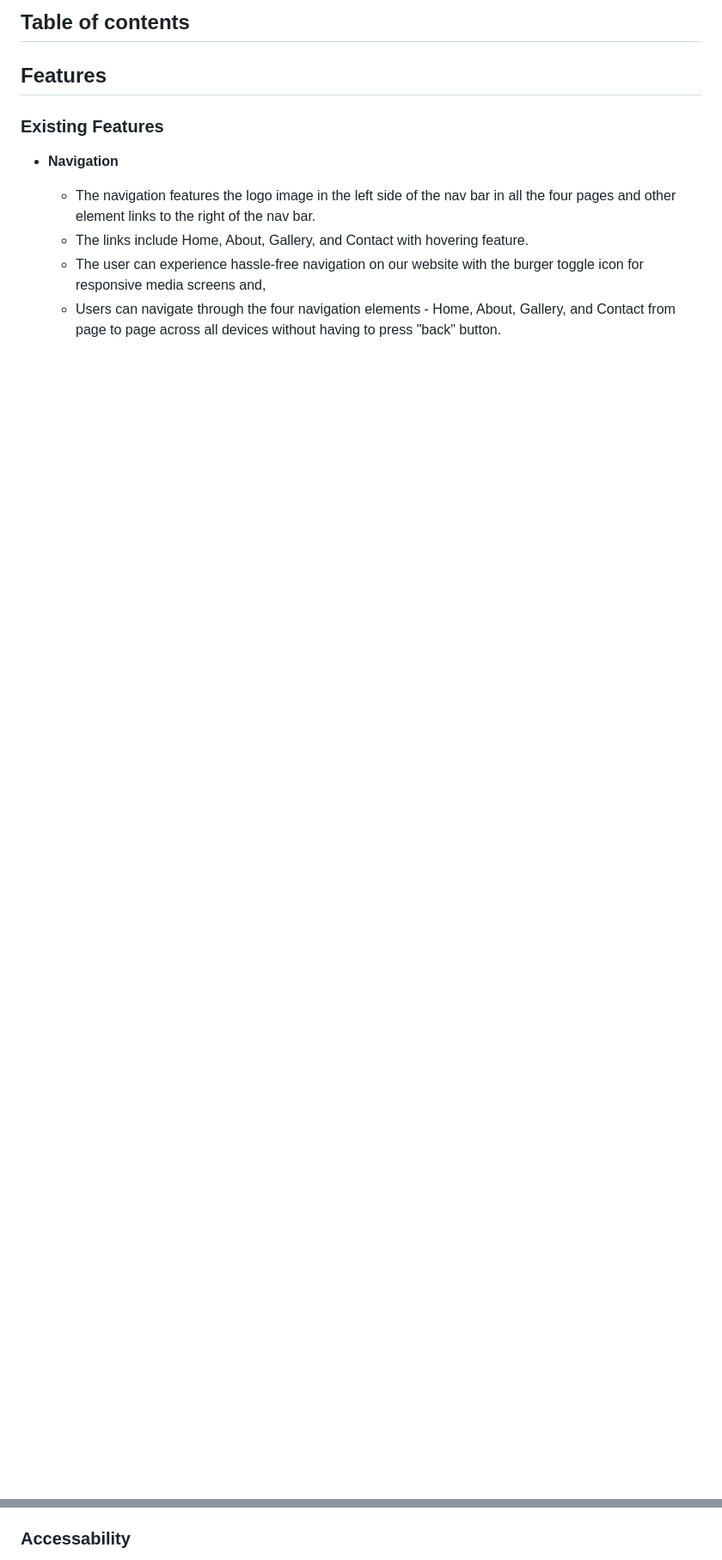
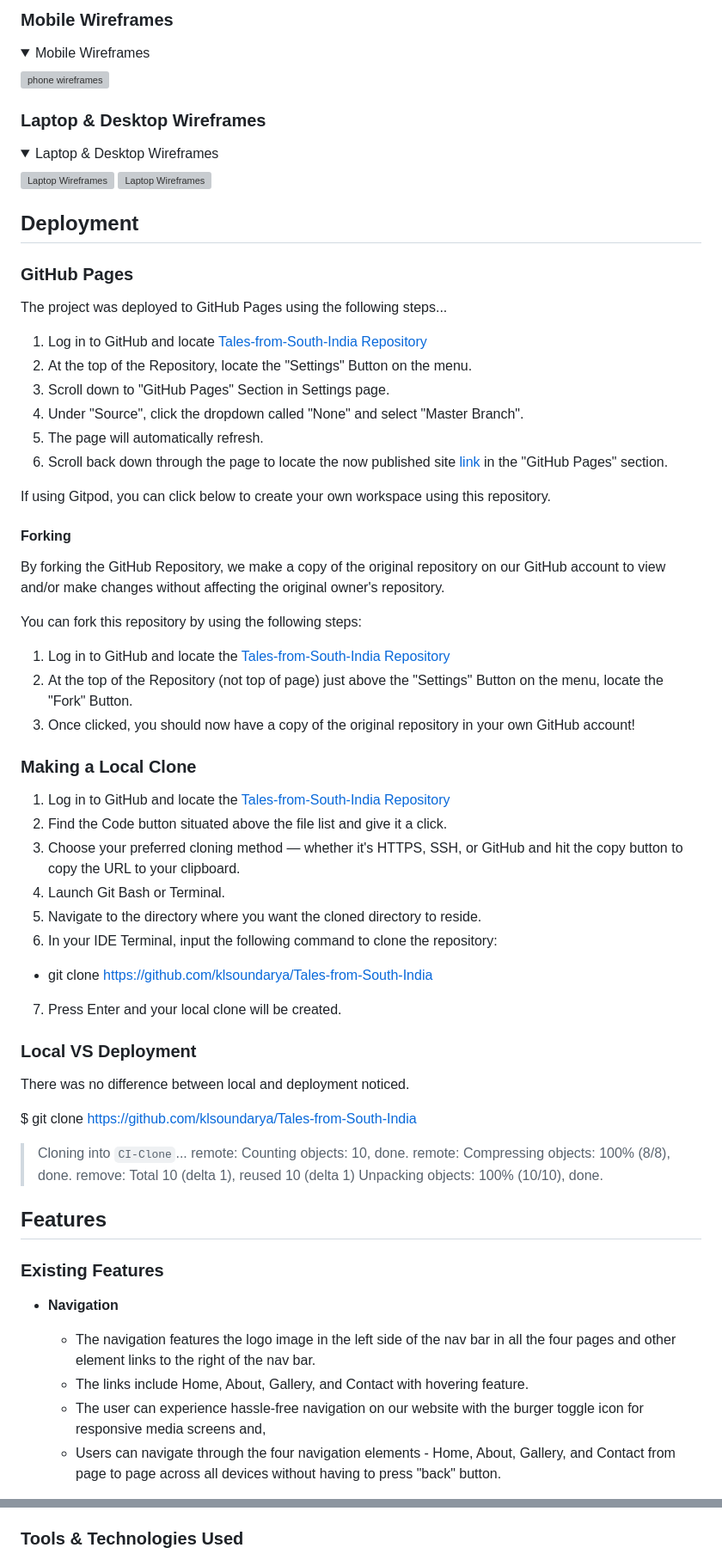
Before and after one commit to klsoundarya/Tales-from-South-India, a Markdown page: README.md, 2 parts joined by grey strips. Shown: that part at 86% size. Rendered like a GitHub page; folded sections open; blank space fills up the shorter version; grey boxes are pictures that could not be loaded.

Commit message:
added deployment content and on tools & technologies

```diff
--- a/README.md
+++ b/README.md
@@ -17,5 +50,70 @@ Deployed Site: <https://klsoundarya.github.io/Tales-from-South-India/>
 
-## Table of contents
+### Mobile Wireframes
+
+<details>
+<summary>Mobile Wireframes</summary>
+
+![phone wireframes](readme-documents/wireframes/Phone_wireframes.PNG)
+</details>
+
+### Laptop & Desktop Wireframes
+
+<details>
+<summary>Laptop & Desktop Wireframes</summary>
+
+![Laptop Wireframes](readme-documents/wireframes/home_about_page.PNG)
+![Laptop Wireframes](readme-documents/wireframes/gallery_contact_page.PNG)
+</details>
+
+## Deployment
+
+### GitHub Pages
+
+The project was deployed to GitHub Pages using the following steps...
+
+1. Log in to GitHub and locate [Tales-from-South-India Repository](https://github.com/klsoundarya/Tales-from-South-India)
+2. At the top of the Repository, locate the "Settings" Button on the menu.
+3. Scroll down to "GitHub Pages" Section in Settings page.
+4. Under "Source", click the dropdown called "None" and select "Master Branch".
+5. The page will automatically refresh.
+6. Scroll back down through the page to locate the now published site [link](https://klsoundarya.github.io/Tales-from-South-India/) in the "GitHub Pages" section.
+
+If using Gitpod, you can click below to create your own workspace using this repository.
+
+#### Forking
+
+By forking the GitHub Repository, we make a copy of the original repository on our GitHub account to view and/or make changes without affecting the original owner's repository.
+
+You can fork this repository by using the following steps:
+
+1. Log in to GitHub and locate the [Tales-from-South-India Repository](https://github.com/klsoundarya/Tales-from-South-India)
+2. At the top of the Repository (not top of page) just above the "Settings" Button on the menu, locate the "Fork" Button.
+3. Once clicked, you should now have a copy of the original repository in your own GitHub account!
+
+### Making a Local Clone
+
+1. Log in to GitHub and locate the [Tales-from-South-India Repository](https://github.com/klsoundarya/Tales-from-South-India)
+2. Find the Code button situated above the file list and give it a click.
+3. Choose your preferred cloning method — whether it's HTTPS, SSH, or GitHub and hit the copy button to copy the URL to your clipboard.
+4. Launch Git Bash or Terminal.
+5. Navigate to the directory where you want the cloned directory to reside.
+6. In your IDE Terminal, input the following command to clone the repository:
+
+  - git clone https://github.com/klsoundarya/Tales-from-South-India
+
+7. Press Enter and your local clone will be created.
+
+### Local VS Deployment
+
+There was no difference between local and deployment noticed.
+
+$ git clone https://github.com/klsoundarya/Tales-from-South-India
+
+> Cloning into `CI-Clone`...
+> remote: Counting objects: 10, done.
+> remote: Compressing objects: 100% (8/8), done.
+> remove: Total 10 (delta 1), reused 10 (delta 1)
+> Unpacking objects: 100% (10/10), done.
 
 ## Features
 
@@ -92,5 +190,5 @@ There are four media query breakpoints used: 425px, 768px, 992px, 1200px. This c
   - I will Expand the content with engaging blogs and articles sharing travel stories and tips.
   - Will add a dark mode toggle in the future to allow users to switch between a light and dark color scheme. This feature gives users the option to choose the mode that is more comfortable for them, especially in low-light environments or for those who prefer darker interfaces.
 
-### Accessability
+### Tools & Technologies Used
 
```
Also changed, not shown: other parts of README.md (+45 -49 lines).
